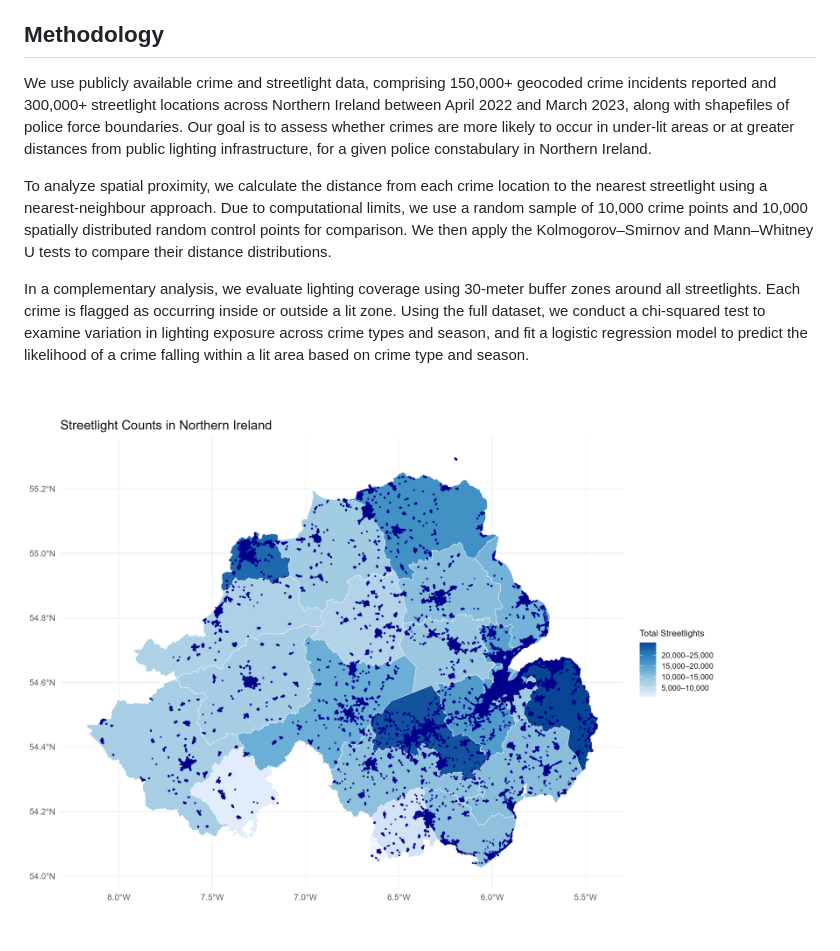
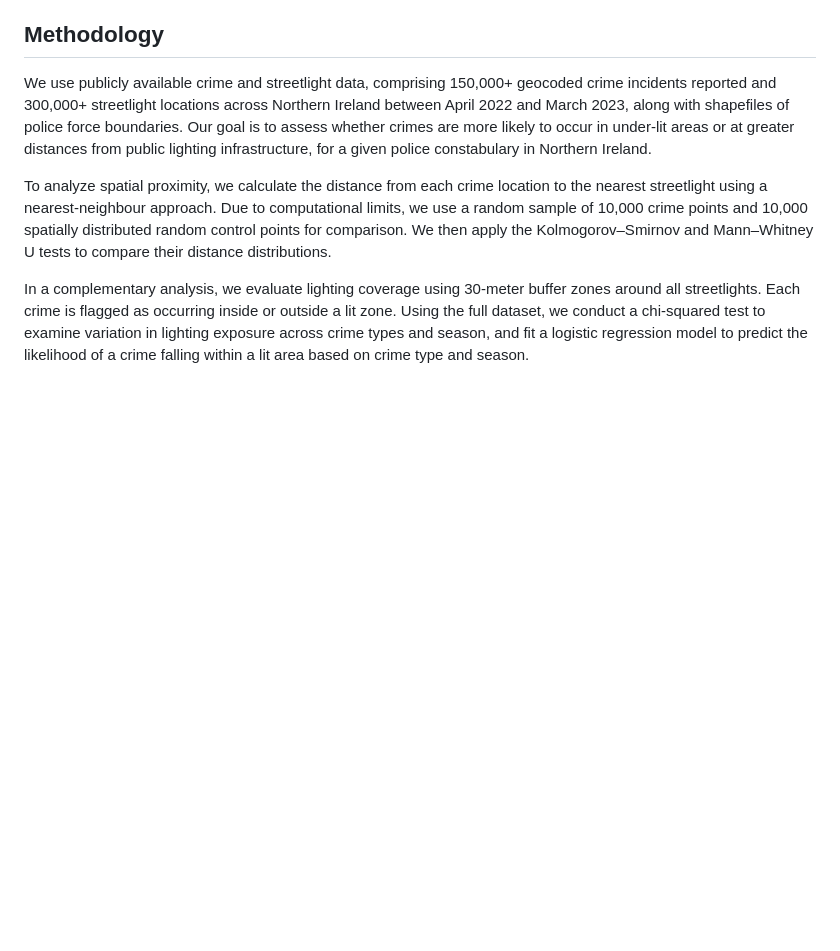
Before and after one commit to gayatri-shejwal/Crime_and_Streetlights_UK, a Markdown page: README.md, the part around one of its changes. GitHub-like rendering; blank space fills up the shorter version.

```diff
--- a/README.md
+++ b/README.md
@@ -20,5 +20,4 @@ To analyze spatial proximity, we calculate the distance from each crime location
 
 In a complementary analysis, we evaluate lighting coverage using 30-meter buffer zones around all streetlights. Each crime is flagged as occurring inside or outside a lit zone. Using the full dataset, we conduct a chi-squared test to examine variation in lighting exposure across crime types and season, and fit a logistic regression model to predict the likelihood of a crime falling within a lit area based on crime type and season.
 
-![image info](./03_plots/sl_loc_cloropleth_ni_blue.png)
 
```
Also changed, not shown: other parts of README.md (+3 -1 lines).
